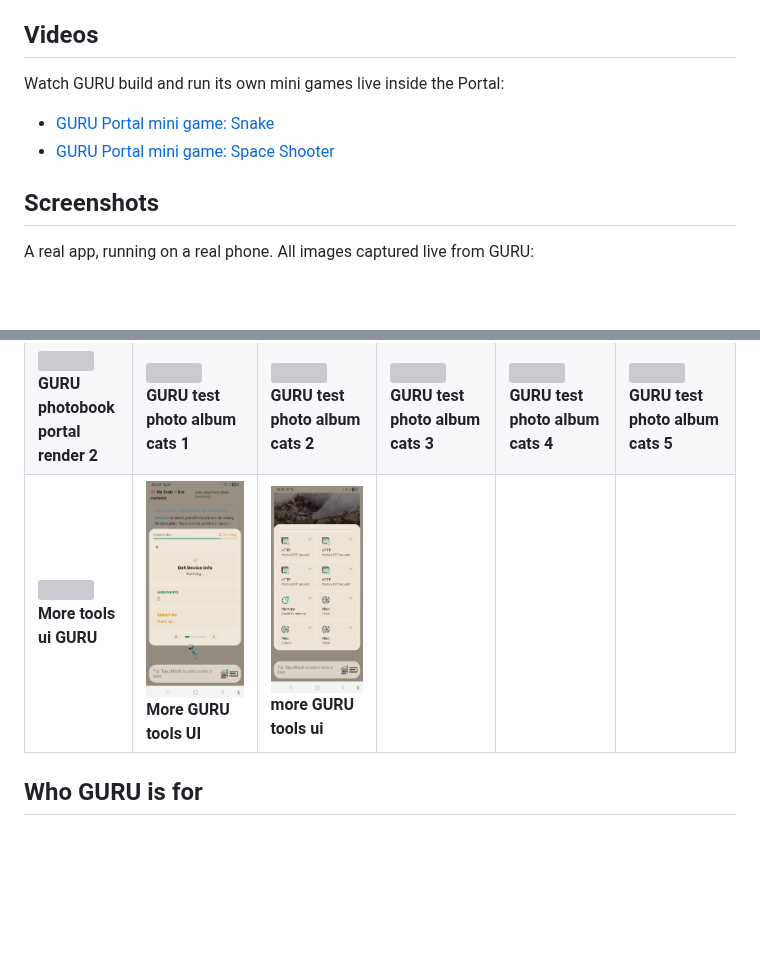
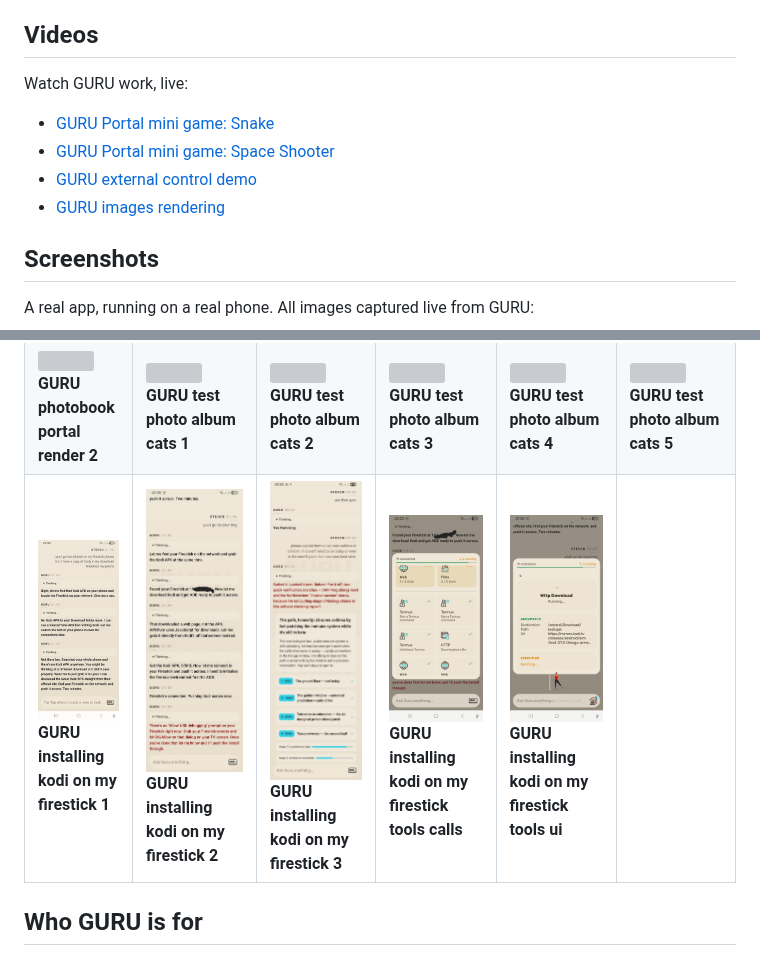
Before and after one commit to GuruProduction/GURUbyUnusLumen, a Markdown page: README.md, 2 parts joined by grey strips. Rendered like a GitHub page; pictures changed too: screenshots/GURU installing kodi on my firestick 1.jpeg (added), screenshots/GURU installing kodi on my firestick 2.jpeg (added), screenshots/GURU installing kodi on my firestick 3.jpeg (added); blank space fills up the shorter version; grey boxes are pictures that could not be loaded.

Commit message:
Add Kodi Firestick install screenshots, external control and image render videos

```diff
--- a/README.md
+++ b/README.md
@@ -31,10 +31,12 @@ GURU builds reusable automations that control anything it can reach. Your phone,
 
 ## Videos
 
-Watch GURU build and run its own mini games live inside the Portal:
+Watch GURU work, live:
 
 - [GURU Portal mini game: Snake](videos/GURU-portal-mini-game-snake.mp4)
 - [GURU Portal mini game: Space Shooter](videos/GURU-portal-mini-game-space-shooter.mp4)
+- [GURU external control demo](videos/GURU-external-control-demo.mp4)
+- [GURU images rendering](videos/GURU-images-rendering.mp4)
 
 ## Screenshots
 
@@ -50,7 +52,7 @@ A real app, running on a real phone. All images captured live from GURU:
 | ![](screenshots/GURU%20code%20deploying.jpeg) **GURU code deploying** | ![](screenshots/GURU%20full%20apps.jpeg) **GURU full apps** | ![](screenshots/GURU%20live%20dashboards.jpeg) **GURU live dashboards** | ![](screenshots/GURU%20mini%20apps%20in%20app.jpeg) **GURU mini apps in app** | ![](screenshots/GURU%20mini%20games%20demo.jpeg) **GURU mini games demo** | ![](screenshots/GURU%20creating%20new%20photobook%20template.jpeg) **GURU creating new photobook template** |
 | ![](screenshots/GURU%20photobook%20portal%20render%20bristol%201.jpeg) **GURU photobook portal render bristol 1** | ![](screenshots/GURU%20photobook%20portal%20render%20bristol%205.jpeg) **GURU photobook portal render bristol 5** | ![](screenshots/GURU%20photobook%20portal%20render%20bristol%2012.jpeg) **GURU photobook portal render bristol 12** | ![](screenshots/GURU%20photobook%20portal%20render%20bristol%2013.jpeg) **GURU photobook portal render bristol 13** | ![](screenshots/GURU%20photobook%20portal%20render%20bristol%2014.jpeg) **GURU photobook portal render bristol 14** | ![](screenshots/GURU%20photobook%20portal%20render%20bristol%20more.jpeg) **GURU photobook portal render bristol more** |
 | ![](screenshots/GURU%20photobook%20portal%20render%202.jpeg) **GURU photobook portal render 2** | ![](screenshots/GURU%20test%20photo%20album%20cats%201.jpeg) **GURU test photo album cats 1** | ![](screenshots/GURU%20test%20photo%20album%20cats%202.jpeg) **GURU test photo album cats 2** | ![](screenshots/GURU%20test%20photo%20album%20cats%203.jpeg) **GURU test photo album cats 3** | ![](screenshots/GURU%20test%20photo%20album%20cats%204.jpeg) **GURU test photo album cats 4** | ![](screenshots/GURU%20test%20photo%20album%20cats%205.jpeg) **GURU test photo album cats 5** |
-| ![](screenshots/More%20tools%20ui%20GURU.jpeg) **More tools ui GURU** | ![](screenshots/More%20GURU%20tools%20UI.jpeg) **More GURU tools UI** | ![](screenshots/more%20GURU%20tools%20ui%20.jpeg) **more GURU tools ui** | | | |
+| ![](screenshots/GURU%20installing%20kodi%20on%20my%20firestick%201.jpeg) **GURU installing kodi on my firestick 1** | ![](screenshots/GURU%20installing%20kodi%20on%20my%20firestick%202.jpeg) **GURU installing kodi on my firestick 2** | ![](screenshots/GURU%20installing%20kodi%20on%20my%20firestick%203.jpeg) **GURU installing kodi on my firestick 3** | ![](screenshots/GURU%20installing%20kodi%20on%20my%20firestick%20tools%20calls.jpeg) **GURU installing kodi on my firestick tools calls** | ![](screenshots/GURU%20installing%20kodi%20on%20my%20firestick%20tools%20ui.jpeg) **GURU installing kodi on my firestick tools ui** | |
 
 ## Who GURU is for
 
```
Also changed, not shown: 2 other files.
